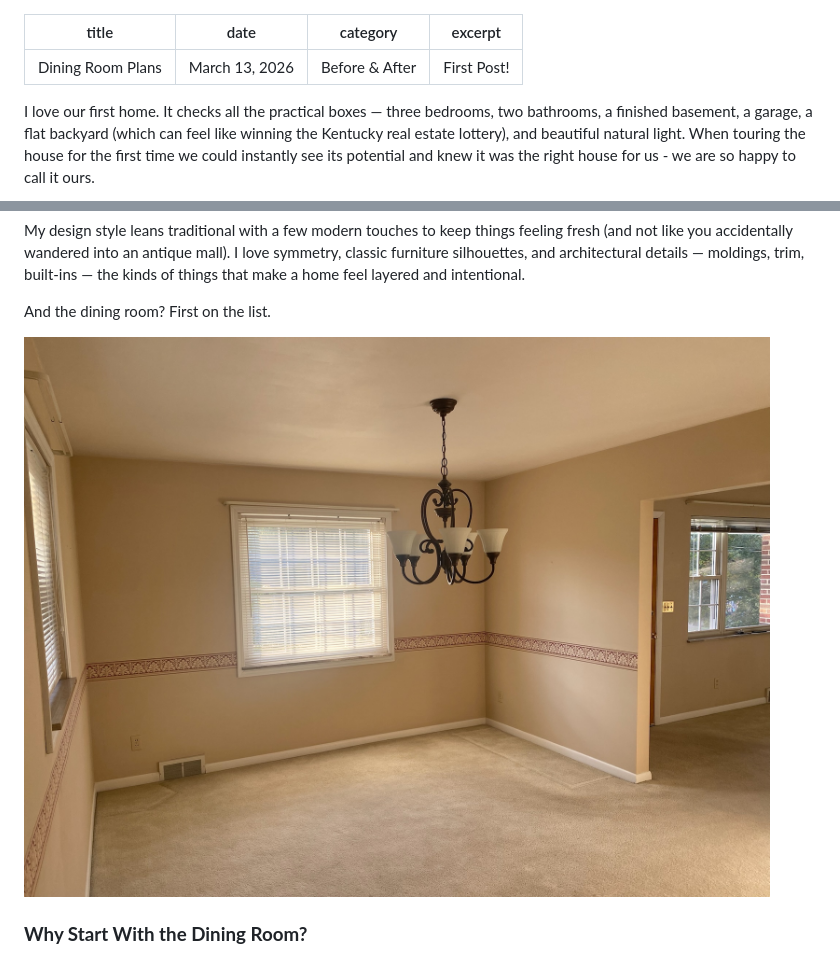
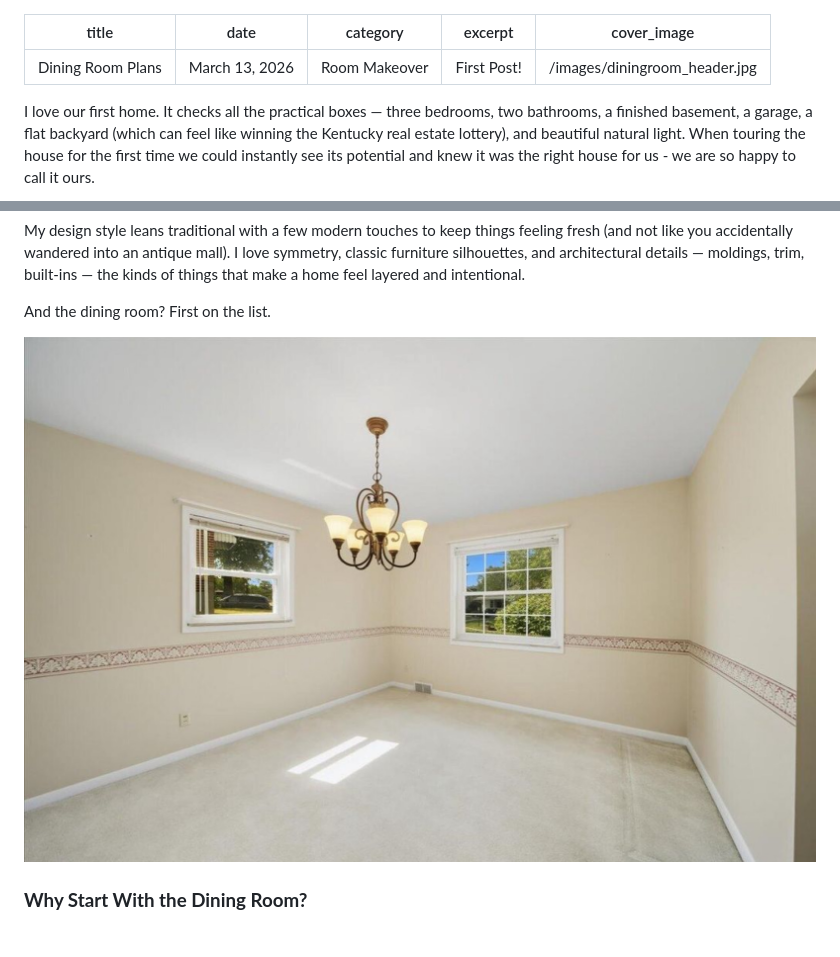
Before and after one commit to mollymmoran/molly-moran-site, a Markdown page: posts/2026-03-13-dining-room-plans.md, 2 parts joined by grey strips. Rendered like a GitHub page.

Commit message:
Update Blog Posts “2026-03-13-dining-room-plans”

```diff
--- a/posts/2026-03-13-dining-room-plans.md
+++ b/posts/2026-03-13-dining-room-plans.md
@@ -1,8 +1,9 @@
 ---
 title: Dining Room Plans
 date: March 13, 2026
-category: Before & After
+category: Room Makeover
 excerpt: First Post!
+cover_image: /images/diningroom_header.jpg
 ---
 I love our first home. It checks all the practical boxes — three bedrooms, two bathrooms, a finished basement, a garage, a flat backyard (which can feel like winning the Kentucky real estate lottery), and beautiful natural light. When touring the house for the first time we could instantly see its potential and knew it was the right house for us - we are so happy to call it ours.
 
@@ -14,7 +15,7 @@ My design style leans traditional with a few modern touches to keep things feeli
 
 And the dining room? First on the list.
 
-![](/images/diningroom_original.jpeg)
+![](/images/diningroom_before.jpg)
 
 ### **Why Start With the Dining Room?**
 
```
